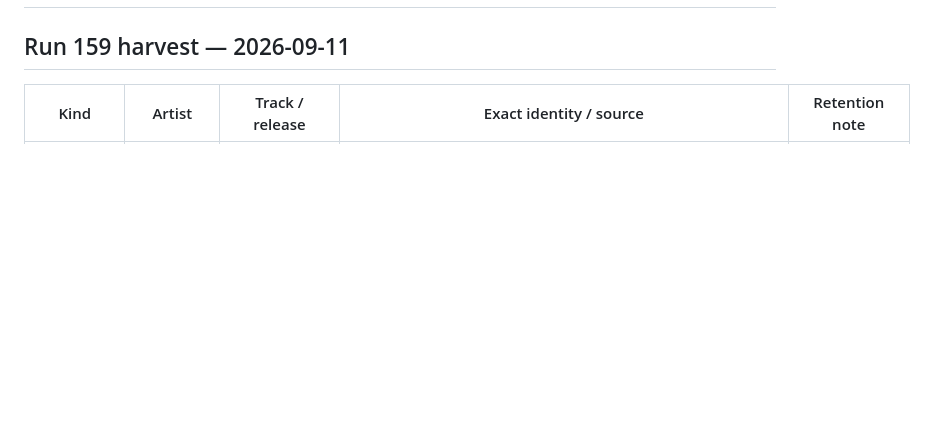
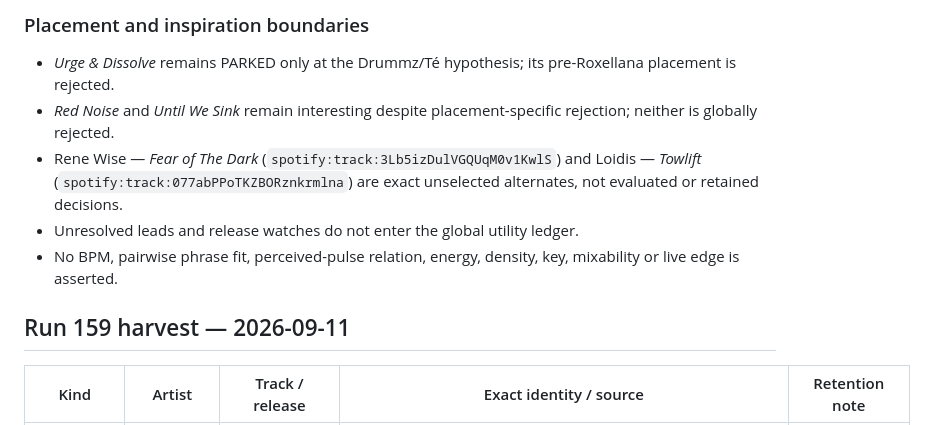
Before and after one commit to broskmenmi/editorial-engine, a Markdown page: playlists/strange-gait/discovery-pool.md, the part around one of its changes. Rendered like a GitHub page; blank space fills up the shorter version.

Commit message:
STRANGE GAIT Run 160: retain discovery harvest

```diff
--- a/playlists/strange-gait/discovery-pool.md
+++ b/playlists/strange-gait/discovery-pool.md
@@ -2,3 +16,11 @@
+### Placement and inspiration boundaries
+
+- *Urge & Dissolve* remains PARKED only at the Drummz/Té hypothesis; its pre-Roxellana placement is rejected.
+- *Red Noise* and *Until We Sink* remain interesting despite placement-specific rejection; neither is globally rejected.
+- Rene Wise — *Fear of The Dark* (`spotify:track:3Lb5izDulVGQUqM0v1KwlS`) and Loidis — *Towlift* (`spotify:track:077abPPoTKZBORznkrmlna`) are exact unselected alternates, not evaluated or retained decisions.
+- Unresolved leads and release watches do not enter the global utility ledger.
+- No BPM, pairwise phrase fit, perceived-pulse relation, energy, density, key, mixability or live edge is asserted.
+
 
 ## Run 159 harvest — 2026-09-11
 
```
Also changed, not shown: other parts of playlists/strange-gait/discovery-pool.md (+14 -0 lines).
